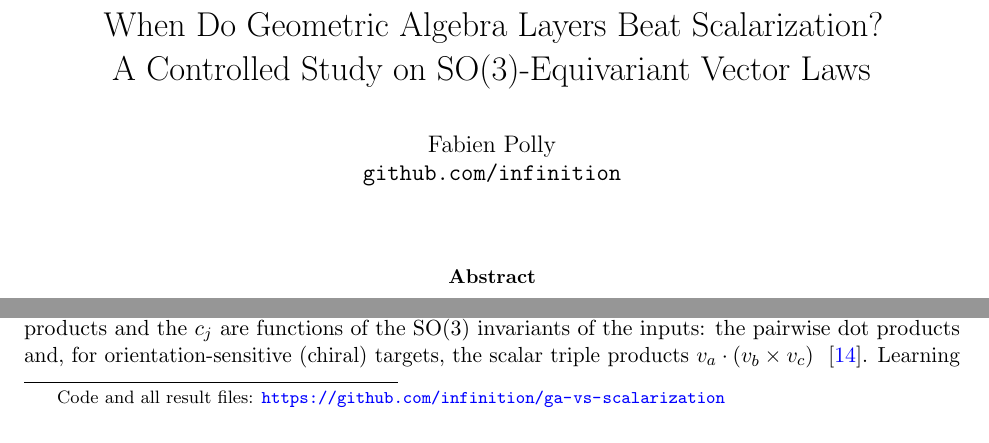
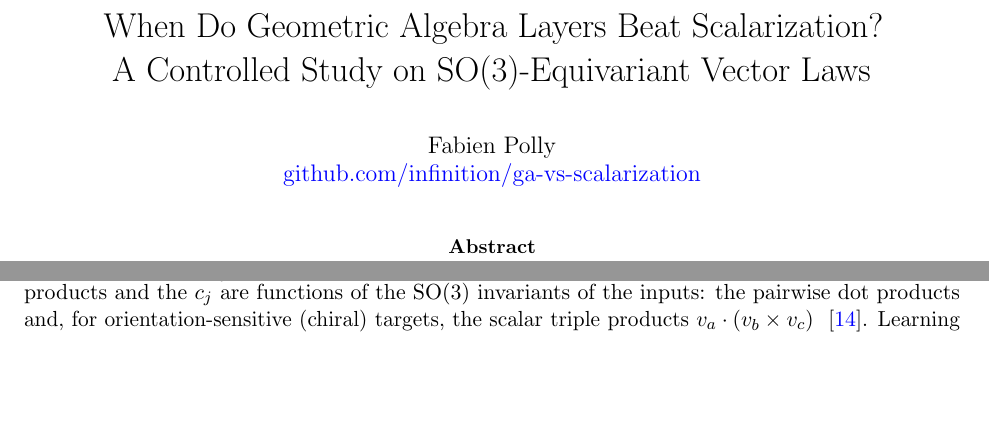
Before and after one commit to infinition/ga-vs-scalarization, a LaTeX paper (paper/main.tex): two parts of page 1 of 10, joined at a grey line, cut so that both start at the same text, the shorter picture padded with empty space. Compiled offline with pdfLaTeX.

Commit message:
Pointe le lien auteur vers le depot direct et retire la note redondante

```diff
--- a/paper/main.tex
+++ b/paper/main.tex
@@ -11,16 +11,11 @@
 \title{When Do Geometric Algebra Layers Beat Scalarization?\\
 A Controlled Study on SO(3)-Equivariant Vector Laws}
 
-\author{Fabien Polly\\ \texttt{github.com/infinition}}
+\author{Fabien Polly\\ \href{https://github.com/infinition/ga-vs-scalarization}{github.com/infinition/ga-vs-scalarization}}
 \date{}
 
 \begin{document}
 \maketitle
-
-\begingroup
-\renewcommand\thefootnote{}\footnotetext{Code and all result files:
-\url{https://github.com/infinition/ga-vs-scalarization}}
-\endgroup
 
 \begin{abstract}
 Compact networks built from Clifford algebra $\mathrm{Cl}(3,0)$ primitives
```
